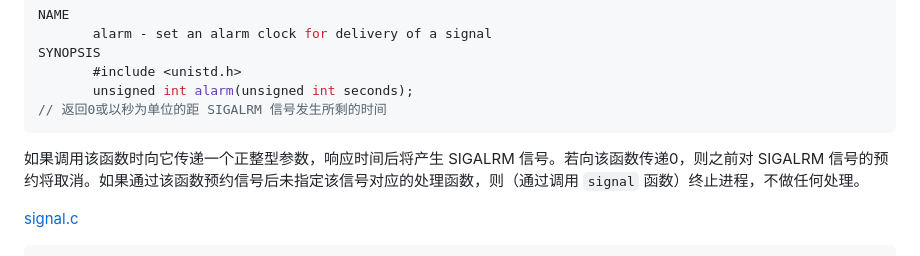
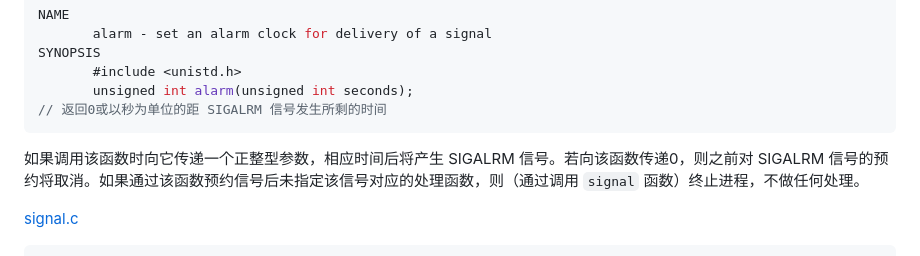
Before and after one commit to lixichongAAA/TCP-IP-Network-Programming, a Markdown page: ch10-多进程服务器端/README.md, the part around the change. Drawn GitHub-style.

Commit message:
update ch10/md

````diff
--- a/ch10-多进程服务器端/README.md
+++ b/ch10-多进程服务器端/README.md
@@ -236,7 +236,7 @@ SYNOPSIS
 // 返回0或以秒为单位的距 SIGALRM 信号发生所剩的时间
 ```
 
-如果调用该函数时向它传递一个正整型参数，响应时间后将产生 SIGALRM 信号。若向该函数传递0，则之前对 SIGALRM 信号的预约将取消。如果通过该函数预约信号后未指定该信号对应的处理函数，则（通过调用 `signal` 函数）终止进程，不做任何处理。
+如果调用该函数时向它传递一个正整型参数，相应时间后将产生 SIGALRM 信号。若向该函数传递0，则之前对 SIGALRM 信号的预约将取消。如果通过该函数预约信号后未指定该信号对应的处理函数，则（通过调用 `signal` 函数）终止进程，不做任何处理。
 
 [signal.c](./signal.c)
 
````
